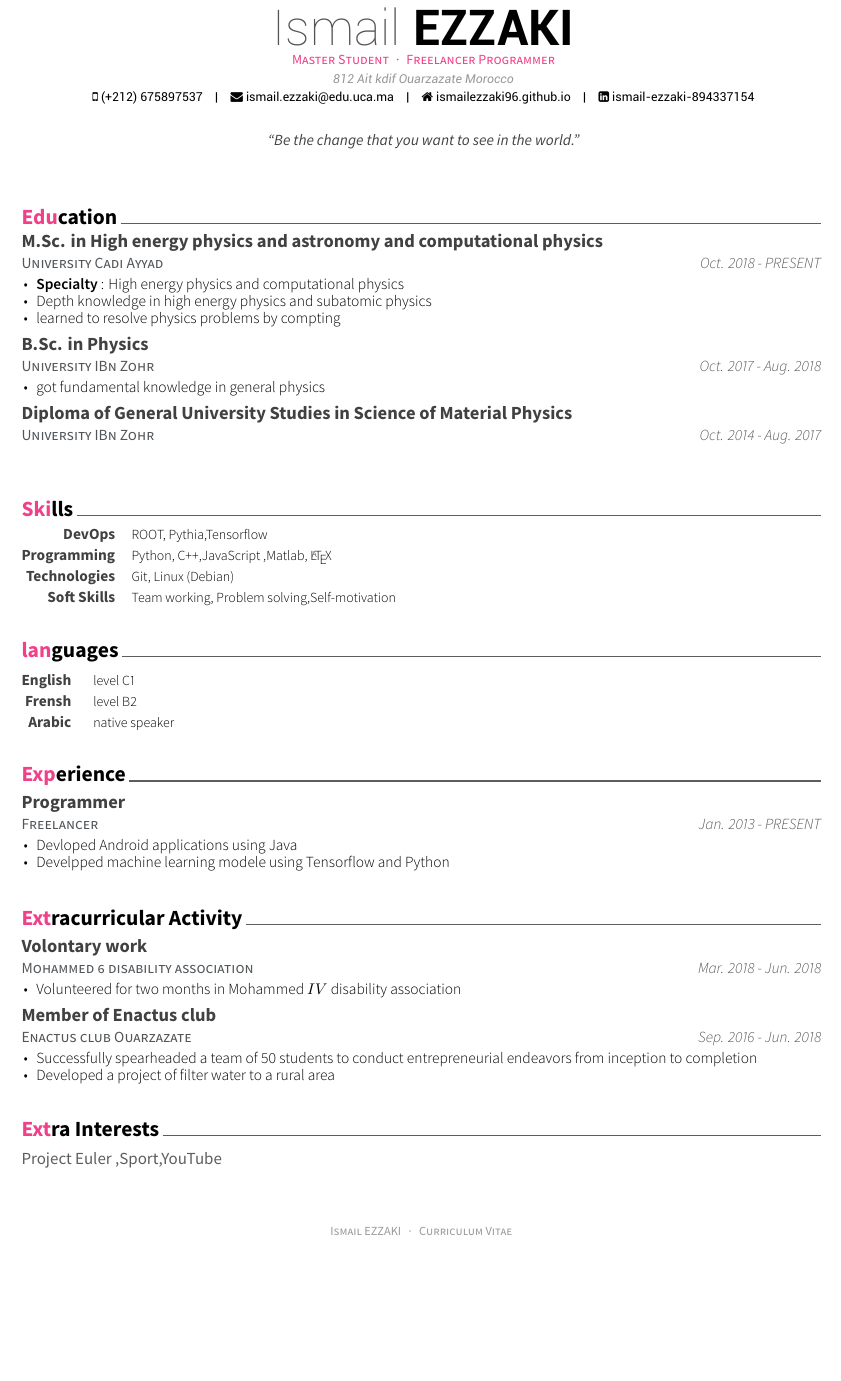
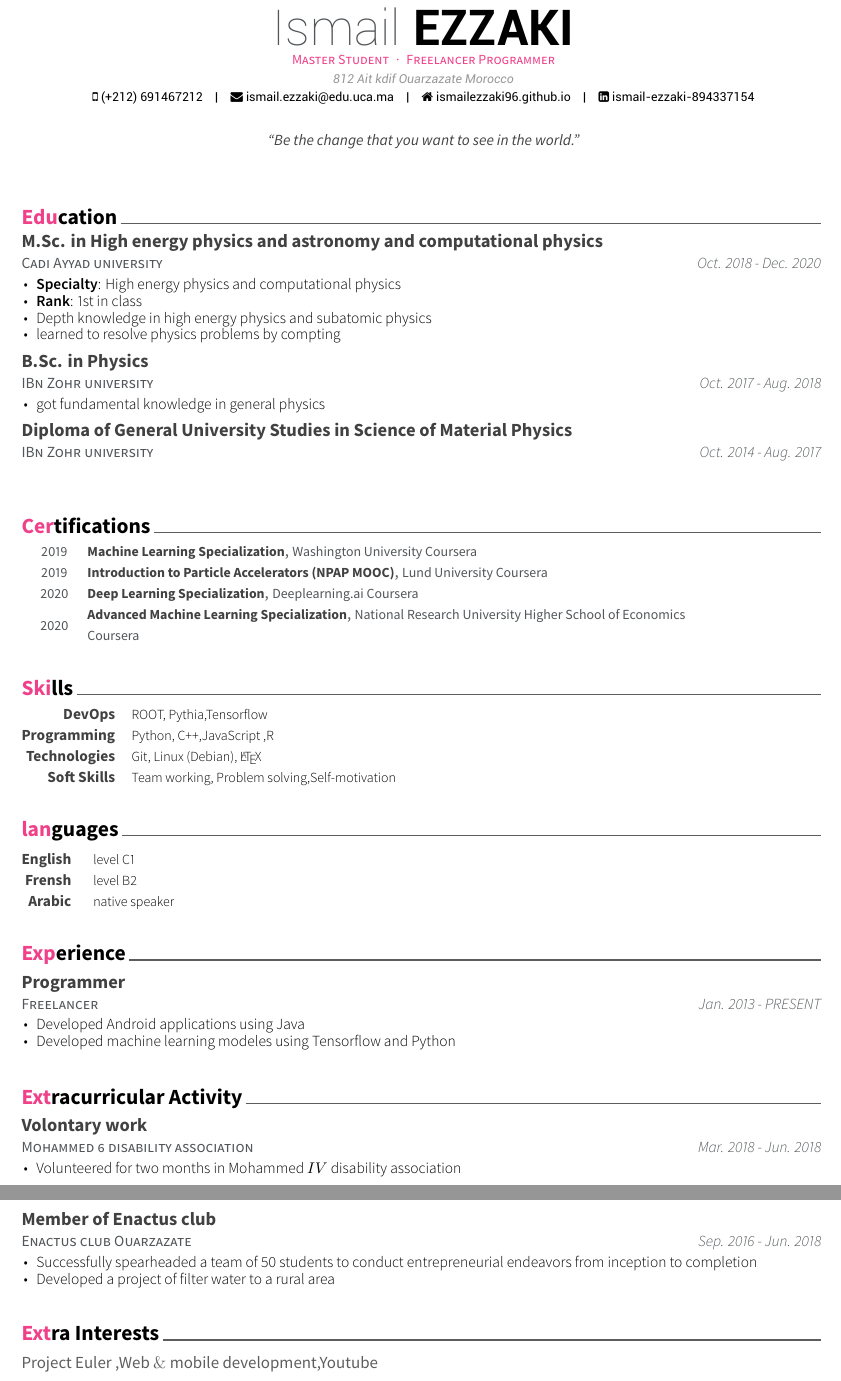
Before and after one commit to ismailezzaki96/ismailezzaki96-old, a LaTeX CV (cv.tex, which reads Certifications.tex, education.tex, experience.tex): part of the page before the commit and two parts of pages 1 and 2 of 2 after it, the two joined at a grey line, cut so that both start at the same text, the shorter picture padded with empty space. The pictures show the PDF file cv.pdf that the author committed with the source.

Commit message:
ha li bedelt

```diff
--- /dev/null
+++ b/Certifications.tex
@@ -0,0 +1,40 @@
+%-------------------------------------------------------------------------------
+%	SECTION TITLE
+%-------------------------------------------------------------------------------
+\lettersection{Certifications}
+
+
+%-------------------------------------------------------------------------------
+%	CONTENT
+%-------------------------------------------------------------------------------
+\begin{cvhonors}
+%---------------------------------------------------------
+  \cvhonor
+        {Machine Learning Specialization} % Degree
+  {Washington University Coursera} % Institution
+    {} % Location
+    {2019} % Date(s)
+    \cvhonor
+        {Introduction to Particle Accelerators (NPAP MOOC)} % Degree
+  {Lund University Coursera} % Institution
+    {} % Location
+    {2019} % Date(s)
+
+        \cvhonor
+        {Deep Learning Specialization} % Degree
+        {Deeplearning.ai Coursera} % Institution
+    {} % Location
+    {2020} % Date(s)
+
+            \cvhonor
+            {Advanced Machine Learning Specialization} % Degree
+        {National Research University Higher School of Economics Coursera} % Institution
+    {} % Location
+    {2020} % Date(s)
+
+
+
+
+
+%---------------------------------------------------------
+\end{cvhonors}
--- a/cv.tex
+++ b/cv.tex
@@ -52,12 +52,12 @@
 %	Comment any of the lines below if they are not required
 %-------------------------------------------------------------------------------
 % Available options: circle|rectangle,edge/noedge,left/right
-% \photo{./examples/profile.png}
+% \photo{unnamed.jpg}
 \name{Ismail}{EZZAKI}
 \position{Master Student{\enskip\cdotp\enskip}Freelancer Programmer}
 \address{812 Ait kdif Ouarzazate Morocco}
 
-\mobile{(+212) 675897537}
+\mobile{(+212) 691467212}
 \email{ismail.ezzaki@edu.uca.ma}
 \homepage{ismailezzaki96.github.io}
 \linkedin{ismail-ezzaki-894337154}
--- a/education.tex
+++ b/education.tex
@@ -11,20 +11,21 @@
 
 %---------------------------------------------------------
   \cventry
-    {University Cadi Ayyad} % Institution
+    {Cadi Ayyad university} % Institution
         {M.Sc. in High energy physics and astronomy and computational physics } % Degree
     {} % Location
-    {Oct. 2018 - PRESENT} % Date(s)
+    {Oct. 2018 - Dec. 2020} % Date(s)
     {
       \begin{cvitems} % Description(s) bullet points
-        \item {\strong{Specialty} :  High energy physics and computational physics}
+        \item {\strong{Specialty}:  High energy physics and computational physics}
+        \item {\strong{Rank}: 1st in class}
         \item {Depth knowledge in high energy physics and subatomic physics}
         \item {learned  to resolve physics problems by compting }
       \end{cvitems}
     }
 
       \cventry
-    {University IBn Zohr} % Institution
+    {IBn Zohr university} % Institution
         {B.Sc. in Physics} % Degree
     {} % Location
     {Oct. 2017 - Aug. 2018} % Date(s)
--- a/experience.tex
+++ b/experience.tex
@@ -16,8 +16,8 @@
     {Jan. 2013 - PRESENT} % Date(s)
     {
       \begin{cvitems} % Description(s) of tasks/responsibilities
-        \item {Devloped Android  applications using Java}
-        \item {Develpped machine learning modele using Tensorflow and Python}
+        \item {Developed Android  applications using Java}
+        \item {Developed machine learning modeles using Tensorflow and Python}
         \end{cvitems}
     }
 
--- a/extraInterests.tex
+++ b/extraInterests.tex
@@ -10,5 +10,5 @@
 
 
 \begin{cvskills}
-Project Euler ,Sport,YouTube
+Project Euler ,Web $\&$ mobile development,Youtube
 \end{cvskills}
--- a/skills.tex
+++ b/skills.tex
@@ -19,12 +19,12 @@
 %---------------------------------------------------------
   \cvskill
     {Programming} % Category
-    { Python, C++,JavaScript ,Matlab, \LaTeX} % Skills
+    { Python, C++,JavaScript ,R} % Skills
 
 %---------------------------------------------------------
   \cvskill
     {Technologies} % Category
-    { Git,  Linux (Debian)} % Skills
+    { Git,  Linux (Debian), \LaTeX} % Skills
 
       \cvskill
     {Soft Skills} % Category
```
Also changed, not shown: cv.pdf, unnamed.jpg (added), cv.tex (2 more changed lines), education.tex (2 more changed lines), 2 other files.
